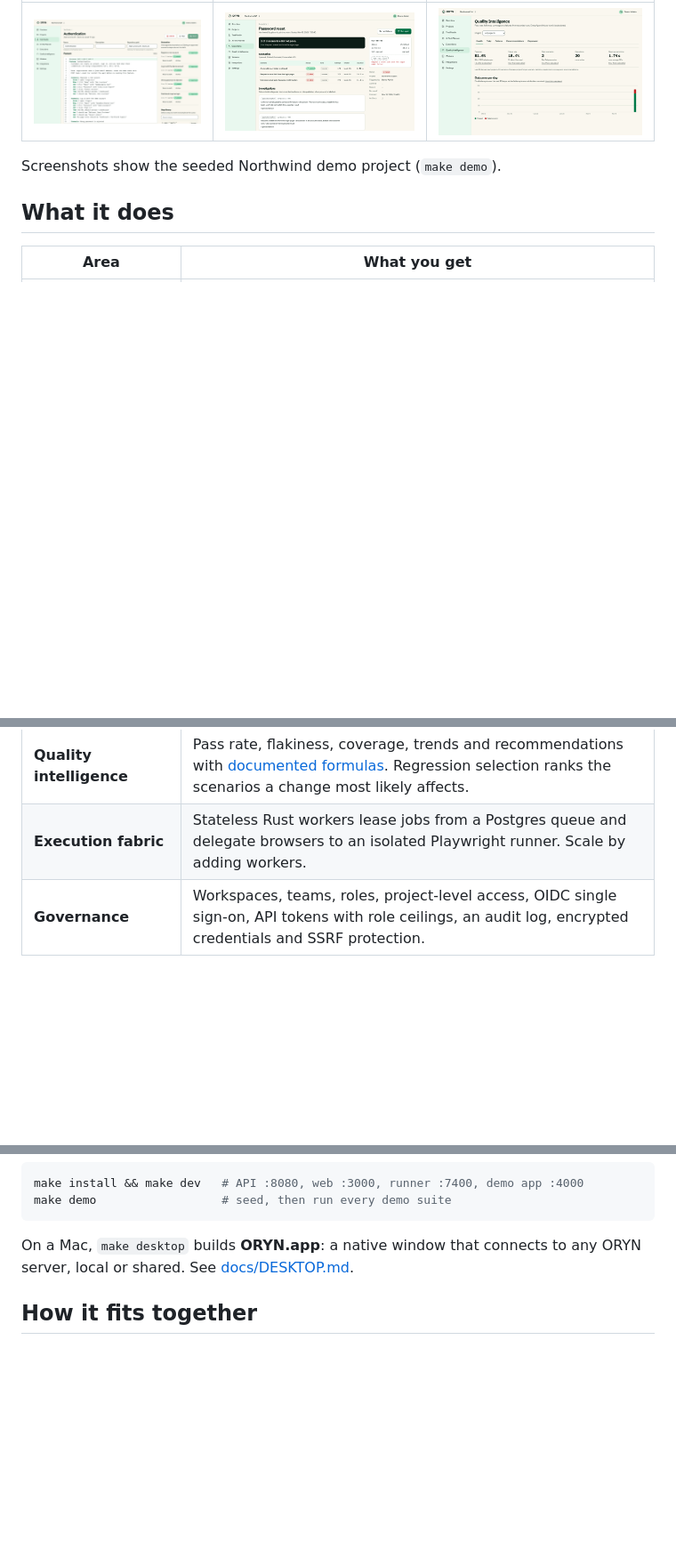
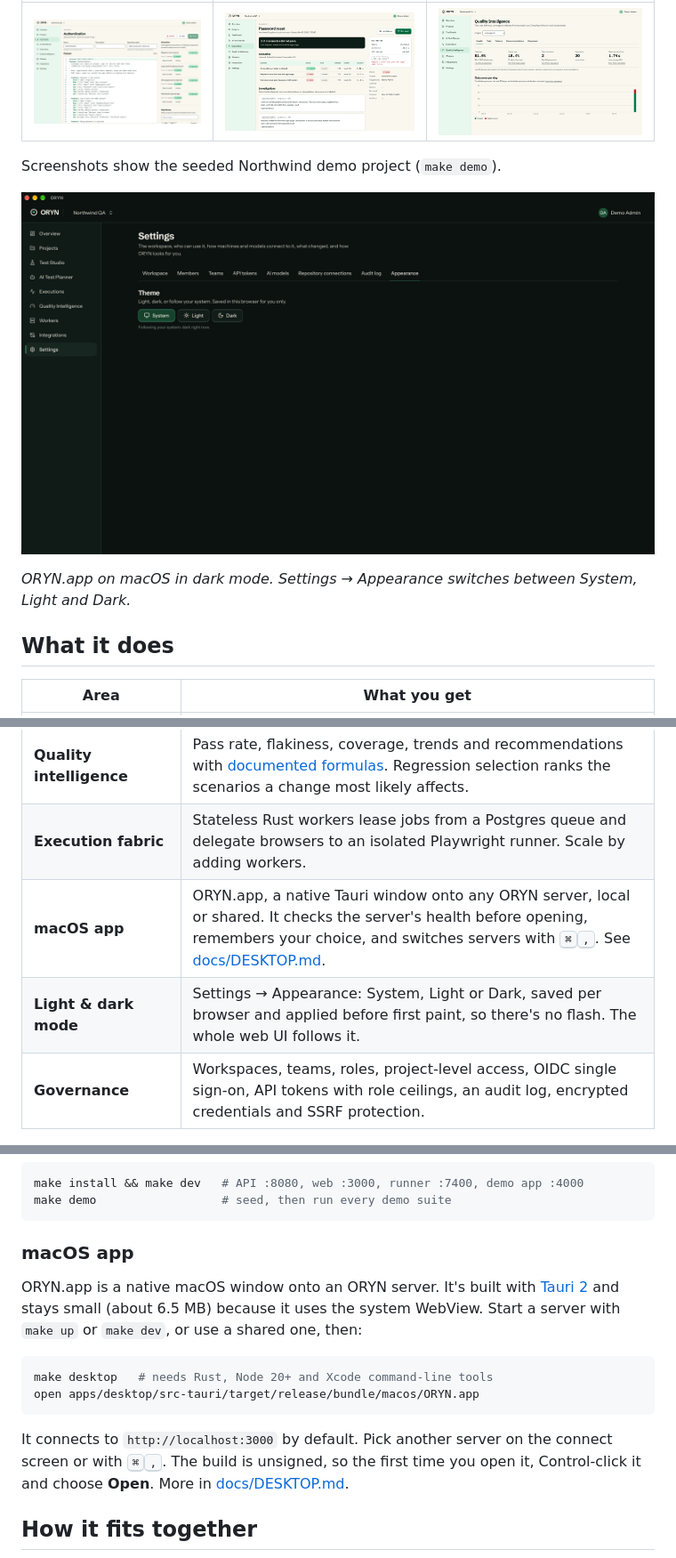
Before and after one commit to seyhunak/oryn, a Markdown page: README.md, 3 parts joined by grey strips. Shown at 89% size. Rendered like a GitHub page; pictures changed too: docs/images/macos-app-appearance.png (added); blank space fills up the shorter version.

Commit message:
docs(readme): announce the macOS app and light/dark mode
Adds macOS, Tauri and light/dark badges, feature rows for ORYN.app and
Settings → Appearance, a macOS app section in Quick start, and a
screenshot of ORYN.app in dark mode.

Co-Authored-By: Claude Opus 5.5 <noreply@anthropic.com>

````diff
--- a/README.md
+++ b/README.md
@@ -39,6 +44,10 @@ Gemini, Ollama or any OpenAI-compatible endpoint when you want help.
 | [![Test Studio: Gherkin editor with live validation and per-scenario approval](docs/images/test-studio.png)](docs/images/test-studio.png) | [![Execution detail: scenario results and deterministic failure investigations](docs/images/execution-detail.png)](docs/images/execution-detail.png) | [![Quality Intelligence: pass rate, failure rate, flakiness and outcomes per day](docs/images/quality.png)](docs/images/quality.png) |
 
 Screenshots show the seeded Northwind demo project (`make demo`).
+
+[![ORYN.app on macOS in dark mode, on the Settings → Appearance tab with System, Light and Dark](docs/images/macos-app-appearance.png)](docs/images/macos-app-appearance.png)
+
+*ORYN.app on macOS in dark mode. Settings → Appearance switches between System, Light and Dark.*
 
 ## What it does
 
@@ -52,6 +61,8 @@ Screenshots show the seeded Northwind demo project (`make demo`).
 | **Failure investigation** | Deterministic rules classify each failure (application defect, test defect, environment, dependency, auth, flaky) from observations. An optional, clearly labelled AI interpretation explains what they likely mean. |
 | **Quality intelligence** | Pass rate, flakiness, coverage, trends and recommendations with [documented formulas](docs/METRICS.md). Regression selection ranks the scenarios a change most likely affects. |
 | **Execution fabric** | Stateless Rust workers lease jobs from a Postgres queue and delegate browsers to an isolated Playwright runner. Scale by adding workers. |
+| **macOS app** | ORYN.app, a native Tauri window onto any ORYN server, local or shared. It checks the server's health before opening, remembers your choice, and switches servers with <kbd>⌘</kbd><kbd>,</kbd>. See [docs/DESKTOP.md](docs/DESKTOP.md). |
+| **Light & dark mode** | Settings → Appearance: System, Light or Dark, saved per browser and applied before first paint, so there's no flash. The whole web UI follows it. |
 | **Governance** | Workspaces, teams, roles, project-level access, OIDC single sign-on, API tokens with role ceilings, an audit log, encrypted credentials and SSRF protection. |
 
 ## Quick start
@@ -77,8 +88,20 @@ make install && make dev   # API :8080, web :3000, runner :7400, demo app :4000
 make demo                  # seed, then run every demo suite
 ```
 
-On a Mac, `make desktop` builds **ORYN.app**: a native window that connects to any ORYN
-server, local or shared. See [docs/DESKTOP.md](docs/DESKTOP.md).
+### macOS app
+
+ORYN.app is a native macOS window onto an ORYN server. It's built with [Tauri 2](https://tauri.app/)
+and stays small (about 6.5 MB) because it uses the system WebView. Start a server with
+`make up` or `make dev`, or use a shared one, then:
+
+```bash
+make desktop   # needs Rust, Node 20+ and Xcode command-line tools
+open apps/desktop/src-tauri/target/release/bundle/macos/ORYN.app
+```
+
+It connects to `http://localhost:3000` by default. Pick another server on the connect
+screen or with <kbd>⌘</kbd><kbd>,</kbd>. The build is unsigned, so the first time you
+open it, Control-click it and choose **Open**. More in [docs/DESKTOP.md](docs/DESKTOP.md).
 
 ## How it fits together
 
````
Also changed, not shown: other parts of README.md (+5 -0 lines).
